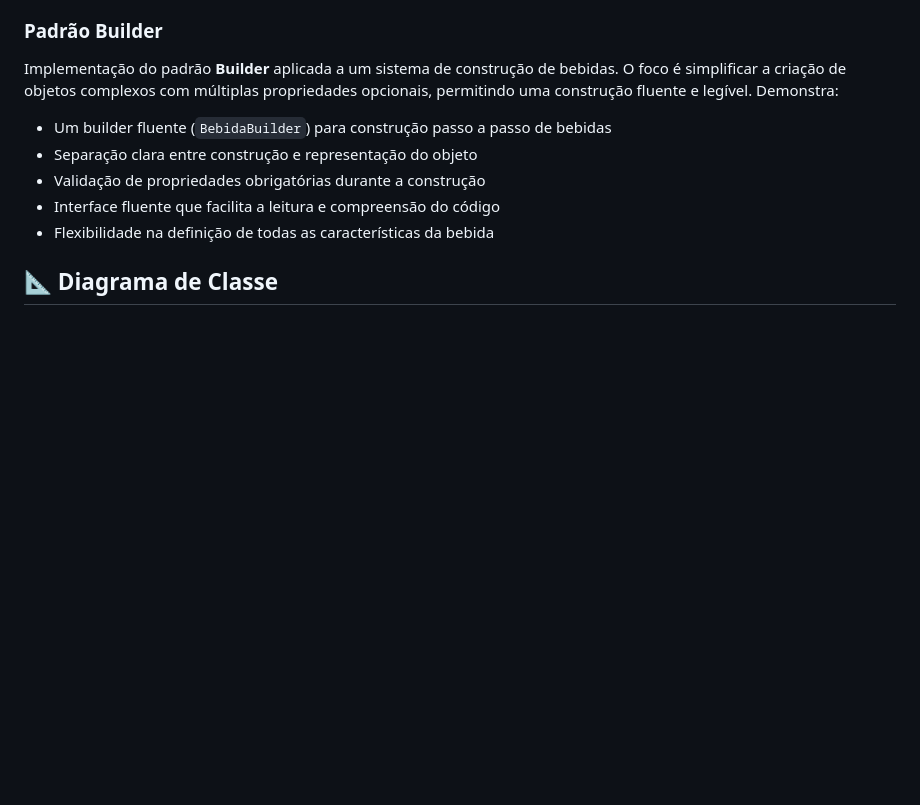
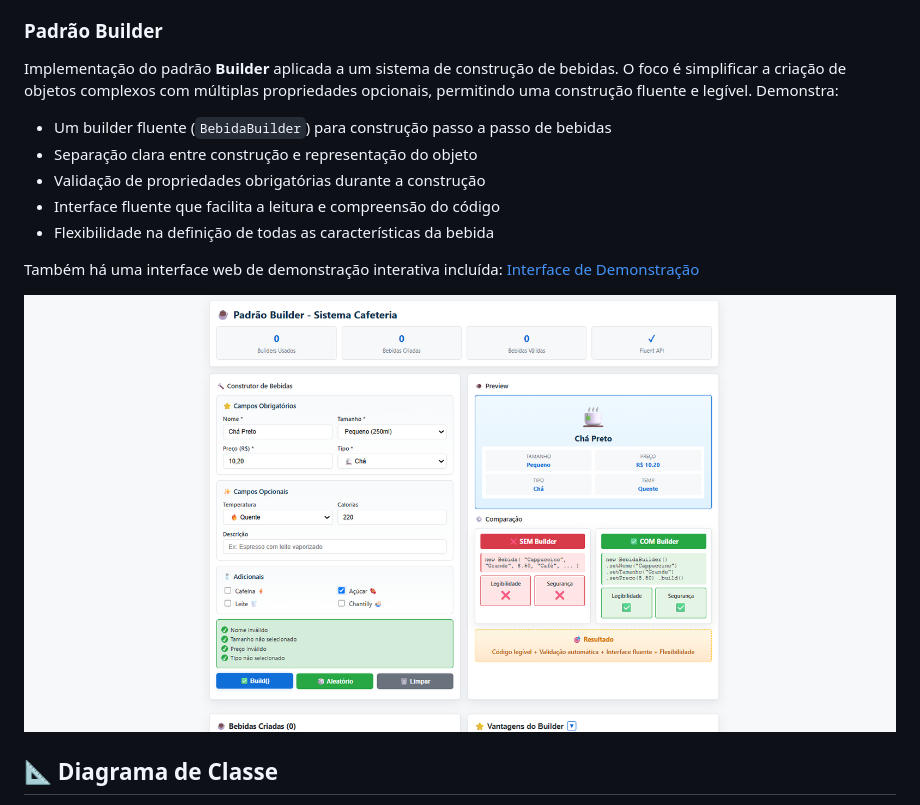
Before and after one commit to CamposCodes/PadroesCriacionais-Builder, a Markdown page: README.md, the part around the change printed below. Drawn GitHub-style; pictures changed too: screenshot.png (added); blank space fills up the shorter version.

```diff
--- a/README.md
+++ b/README.md
@@ -33,6 +33,11 @@ Implementação do padrão **Builder** aplicada a um sistema de construção de
 - Validação de propriedades obrigatórias durante a construção
 - Interface fluente que facilita a leitura e compreensão do código
 - Flexibilidade na definição de todas as características da bebida
+
+Também há uma interface web de demonstração interativa incluída: [Interface de Demonstração](https://camposcodes.github.io/PadroesCriacionais-Builder/)
+<p align="center">
+	<img src="./screenshot.png" alt="Captura da interface - Demonstração Builder" width="900" />
+</p>
 
 ## 📐 Diagrama de Classe <a name="diagrama"></a>
 O diagrama abaixo representa a arquitetura do projeto, enfatizando o padrão **Builder** como construtor de objetos complexos:
```
Also changed, not shown: other parts of README.md (+1 -44 lines).
